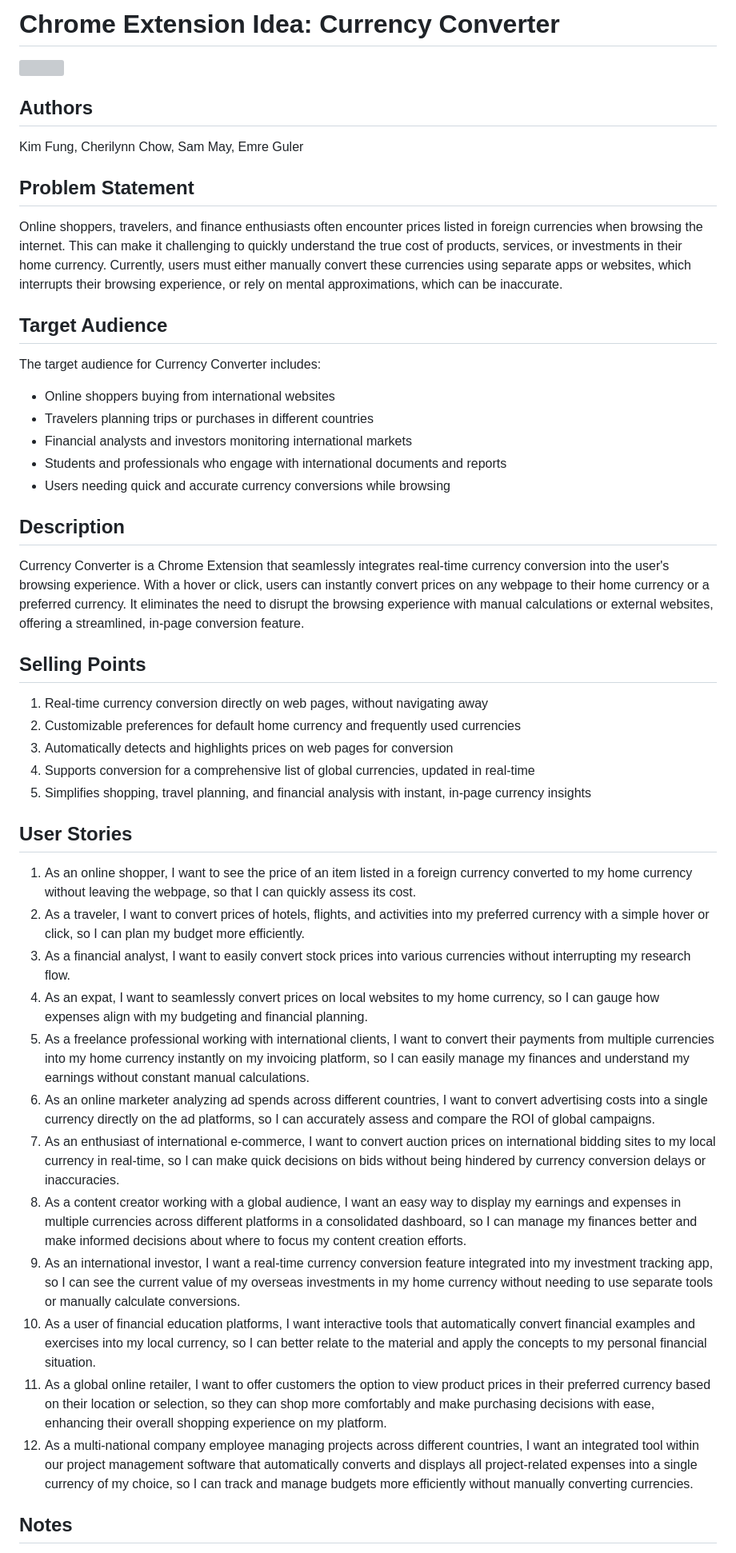
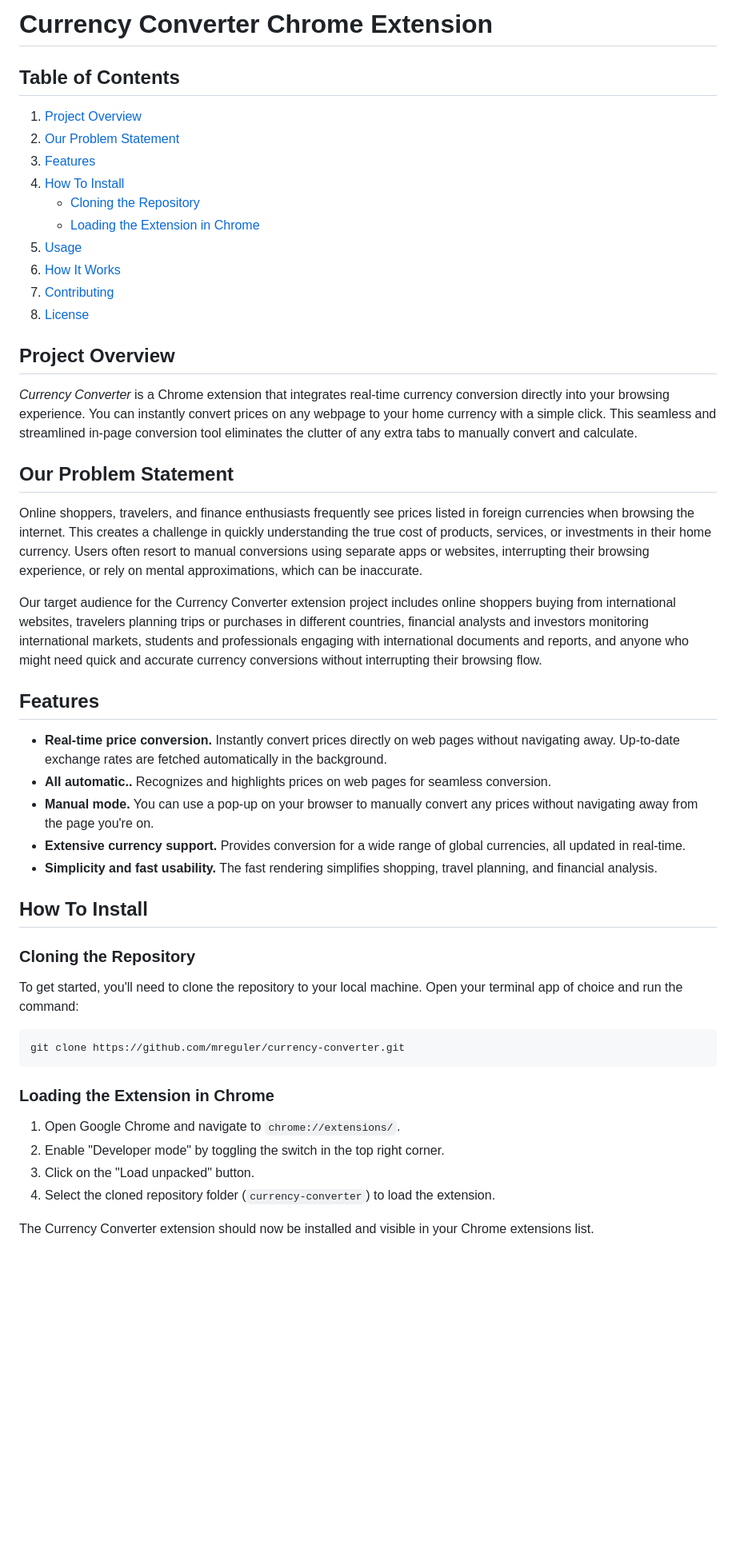
Before and after one commit to mreguler/currency-converter, a Markdown page: README.md, the part around one of its changes. Shown at 80% size. Rendered like a GitHub page; blank space fills up the shorter version; grey boxes are pictures that could not be loaded.

````diff
--- a/README.md
+++ b/README.md
@@ -1,51 +1,51 @@
-# Chrome Extension Idea: Currency Converter
+# Currency Converter Chrome Extension
 
-<img src="images/mockup.png" width="800"/>
+## Table of Contents
+1. [Project Overview](#project-overview)
+2. [Our Problem Statement](#our-problem-statement)
+3. [Features](#features)
+4. [How To Install](#how-to-install)
+   - [Cloning the Repository](#cloning-the-repository)
+   - [Loading the Extension in Chrome](#loading-the-extension-in-chrome)
+5. [Usage](#usage)
+6. [How It Works](#how-it-works)
+7. [Contributing](#contributing)
+8. [License](#license)
 
-## Authors
+## Project Overview
 
-Kim Fung, Cherilynn Chow, Sam May, Emre Guler
+_Currency Converter_ is a Chrome extension that integrates real-time currency conversion directly into your browsing experience. You can instantly convert prices on any webpage to your home currency with a simple click. This seamless and streamlined in-page conversion tool eliminates the clutter of any extra tabs to manually convert and calculate.
 
-## Problem Statement
+## Our Problem Statement
 
-Online shoppers, travelers, and finance enthusiasts often encounter prices listed in foreign currencies when browsing the internet. This can make it challenging to quickly understand the true cost of products, services, or investments in their home currency. Currently, users must either manually convert these currencies using separate apps or websites, which interrupts their browsing experience, or rely on mental approximations, which can be inaccurate.
+Online shoppers, travelers, and finance enthusiasts frequently see prices listed in foreign currencies when browsing the internet. This creates a challenge in quickly understanding the true cost of products, services, or investments in their home currency. Users often resort to manual conversions using separate apps or websites, interrupting their browsing experience, or rely on mental approximations, which can be inaccurate.
 
-## Target Audience
+Our target audience for the Currency Converter extension project includes online shoppers buying from international websites, travelers planning trips or purchases in different countries, financial analysts and investors monitoring international markets, students and professionals engaging with international documents and reports, and anyone who might need quick and accurate currency conversions without interrupting their browsing flow.
 
-The target audience for Currency Converter includes:
+## Features
 
-- Online shoppers buying from international websites
-- Travelers planning trips or purchases in different countries
-- Financial analysts and investors monitoring international markets
-- Students and professionals who engage with international documents and reports
-- Users needing quick and accurate currency conversions while browsing
+- **Real-time price conversion.** Instantly convert prices directly on web pages without navigating away. Up-to-date exchange rates are fetched automatically in the background.
+- **All automatic..** Recognizes and highlights prices on web pages for seamless conversion.
+- **Manual mode.** You can use a pop-up on your browser to manually convert any prices without navigating away from the page you're on.
+- **Extensive currency support.** Provides conversion for a wide range of global currencies, all updated in real-time.
+- **Simplicity and fast usability.** The fast rendering simplifies shopping, travel planning, and financial analysis.
 
-## Description
+## How To Install
 
-Currency Converter is a Chrome Extension that seamlessly integrates real-time currency conversion into the user's browsing experience. With a hover or click, users can instantly convert prices on any webpage to their home currency or a preferred currency. It eliminates the need to disrupt the browsing experience with manual calculations or external websites, offering a streamlined, in-page conversion feature.
+### Cloning the Repository
 
-## Selling Points
+To get started, you'll need to clone the repository to your local machine. Open your terminal app of choice and run the command:
 
-1. Real-time currency conversion directly on web pages, without navigating away
-2. Customizable preferences for default home currency and frequently used currencies
-3. Automatically detects and highlights prices on web pages for conversion
-4. Supports conversion for a comprehensive list of global currencies, updated in real-time
-5. Simplifies shopping, travel planning, and financial analysis with instant, in-page currency insights
+```sh
+git clone https://github.com/mreguler/currency-converter.git
+```
 
-## User Stories
+### Loading the Extension in Chrome
 
-1. As an online shopper, I want to see the price of an item listed in a foreign currency converted to my home currency without leaving the webpage, so that I can quickly assess its cost.
-2. As a traveler, I want to convert prices of hotels, flights, and activities into my preferred currency with a simple hover or click, so I can plan my budget more efficiently.
-3. As a financial analyst, I want to easily convert stock prices into various currencies without interrupting my research flow.
-4. As an expat, I want to seamlessly convert prices on local websites to my home currency, so I can gauge how expenses align with my budgeting and financial planning.
-5. As a freelance professional working with international clients, I want to convert their payments from multiple currencies into my home currency instantly on my invoicing platform, so I can easily manage my finances and understand my earnings without constant manual calculations.
-6. As an online marketer analyzing ad spends across different countries, I want to convert advertising costs into a single currency directly on the ad platforms, so I can accurately assess and compare the ROI of global campaigns.
-7. As an enthusiast of international e-commerce, I want to convert auction prices on international bidding sites to my local currency in real-time, so I can make quick decisions on bids without being hindered by currency conversion delays or inaccuracies.
-8. As a content creator working with a global audience, I want an easy way to display my earnings and expenses in multiple currencies across different platforms in a consolidated dashboard, so I can manage my finances better and make informed decisions about where to focus my content creation efforts.
-9. As an international investor, I want a real-time currency conversion feature integrated into my investment tracking app, so I can see the current value of my overseas investments in my home currency without needing to use separate tools or manually calculate conversions.
-10. As a user of financial education platforms, I want interactive tools that automatically convert financial examples and exercises into my local currency, so I can better relate to the material and apply the concepts to my personal financial situation.
-11. As a global online retailer, I want to offer customers the option to view product prices in their preferred currency based on their location or selection, so they can shop more comfortably and make purchasing decisions with ease, enhancing their overall shopping experience on my platform.
-12. As a multi-national company employee managing projects across different countries, I want an integrated tool within our project management software that automatically converts and displays all project-related expenses into a single currency of my choice, so I can track and manage budgets more efficiently without manually converting currencies.
+1. Open Google Chrome and navigate to `chrome://extensions/`.
+2. Enable "Developer mode" by toggling the switch in the top right corner.
+3. Click on the "Load unpacked" button.
+4. Select the cloned repository folder (`currency-converter`) to load the extension.
 
-## Notes
+The Currency Converter extension should now be installed and visible in your Chrome extensions list.
 
````
Also changed, not shown: other parts of README.md (+21 -47 lines).
